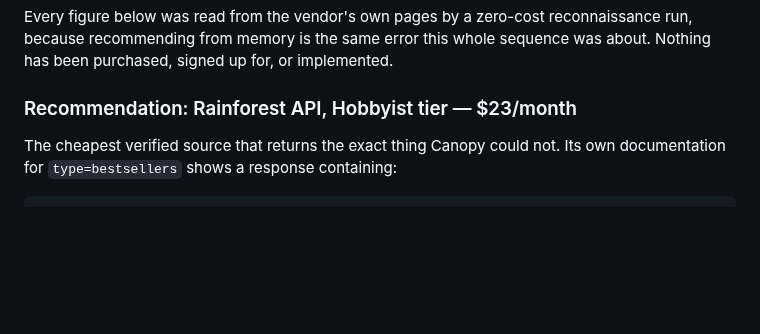
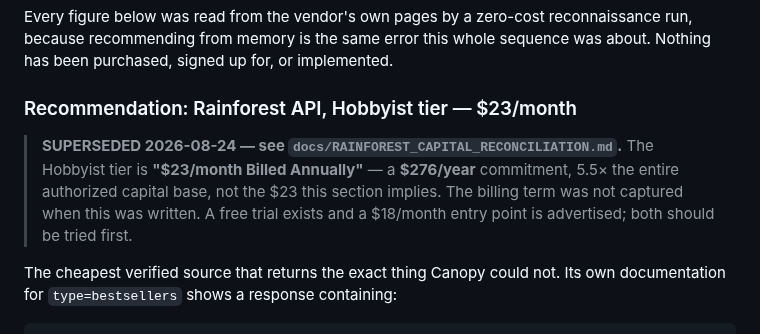
Before and after one commit to anneml825/FACTORY, a Markdown page: docs/KDP_DATA_SOURCE_VERDICT.md, the part around the change. Rendered like a GitHub page; blank space fills up the shorter version.

```diff
--- a/docs/KDP_DATA_SOURCE_VERDICT.md
+++ b/docs/KDP_DATA_SOURCE_VERDICT.md
@@ -56,6 +56,12 @@ implemented.
 
 ### Recommendation: Rainforest API, Hobbyist tier — $23/month
 
+> **SUPERSEDED 2026-08-24 — see `docs/RAINFOREST_CAPITAL_RECONCILIATION.md`.**
+> The Hobbyist tier is **"$23/month Billed Annually"** — a **$276/year**
+> commitment, 5.5× the entire authorized capital base, not the $23 this section
+> implies. The billing term was not captured when this was written. A free trial
+> exists and a $18/month entry point is advertised; both should be tried first.
+
 The cheapest verified source that returns the exact thing Canopy could not.
 Its own documentation for `type=bestsellers` shows a response containing:
 
```
Also changed, not shown: docs/RAINFOREST_CAPITAL_RECONCILIATION.md (added, +136 -0 lines).
